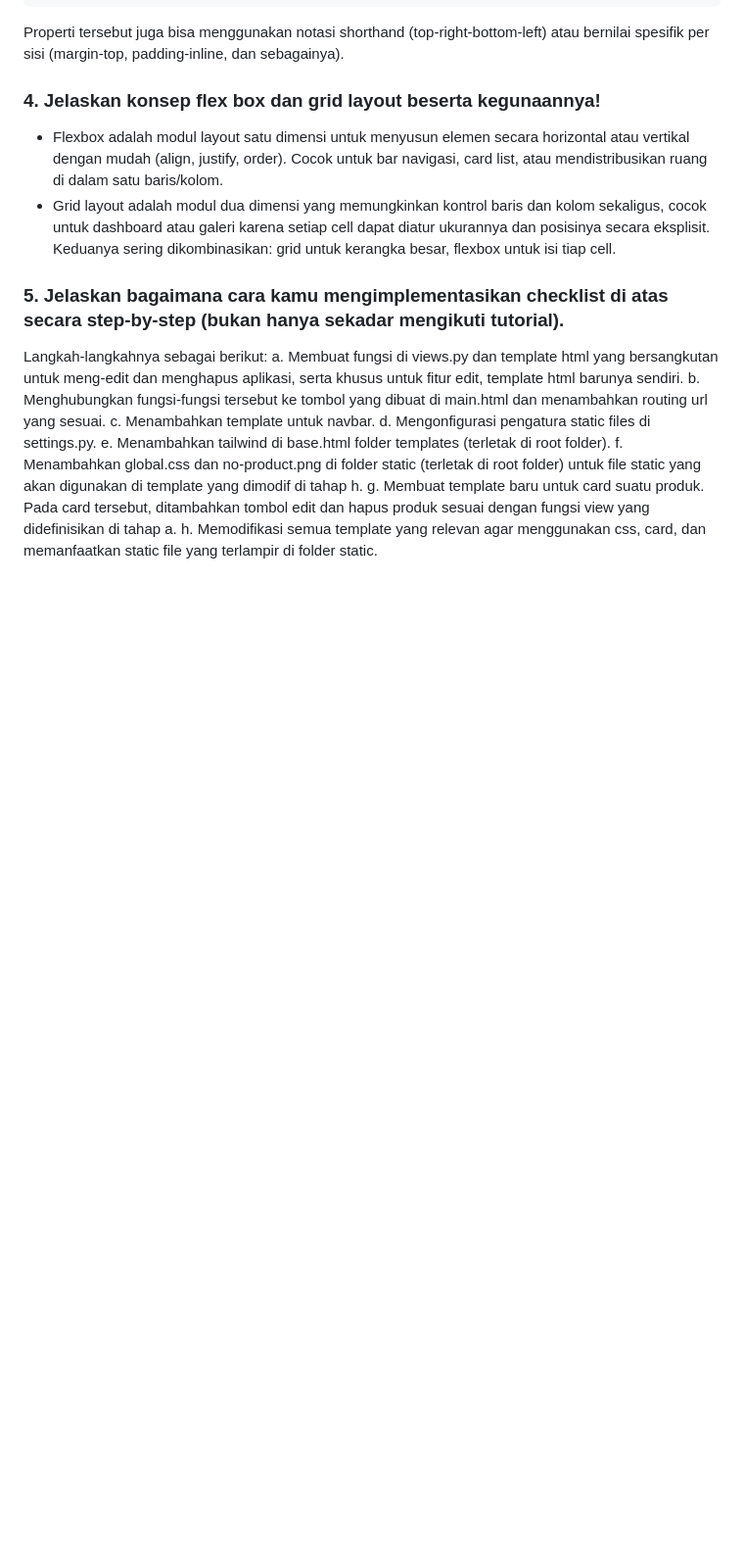
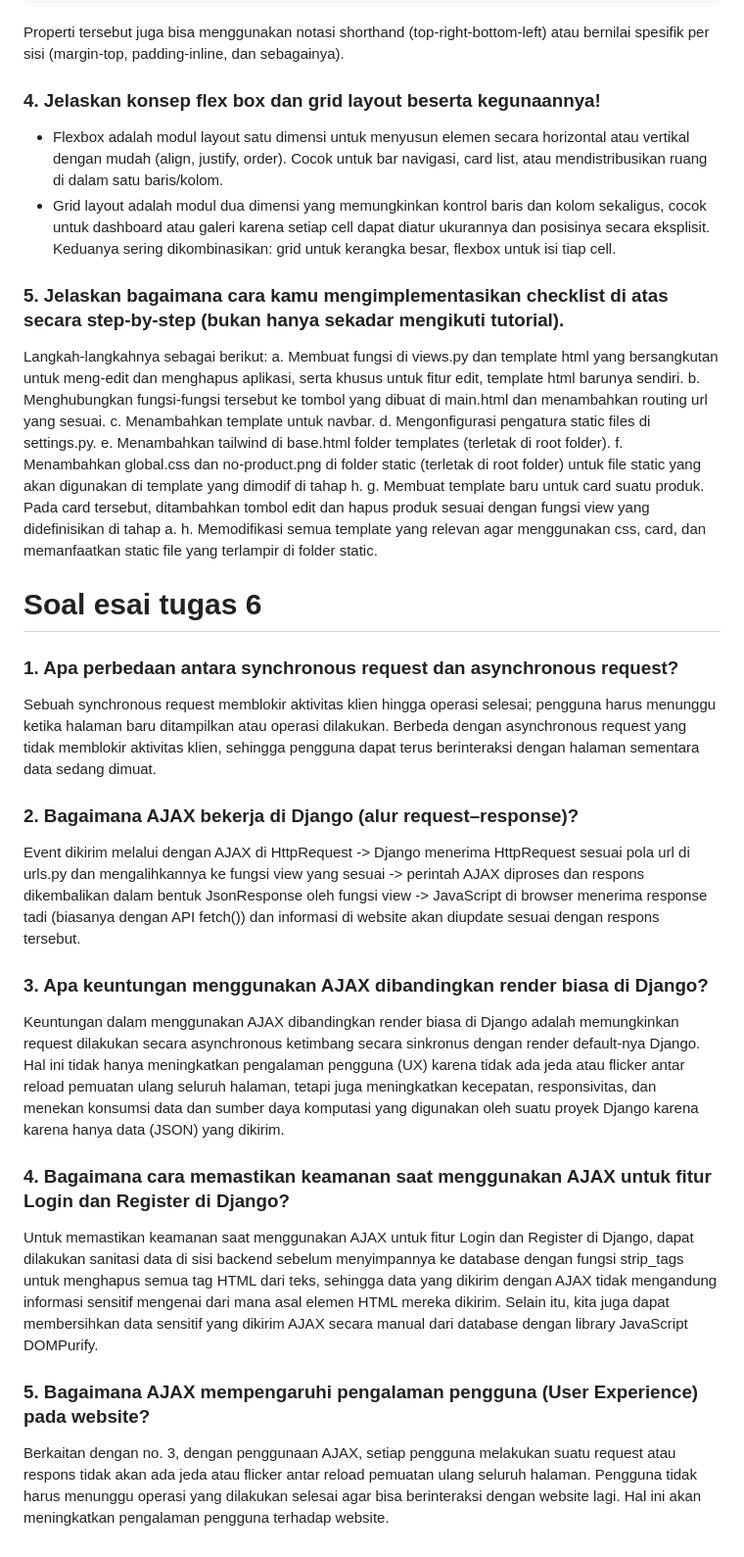
Before and after one commit to aiemusles/myCleats, a Markdown page: README.md, the part around the change. Shown: that part at 98% size. GitHub-like rendering; blank space fills up the shorter version.

Commit message:
tugas 6 final

```diff
--- a/README.md
+++ b/README.md
@@ -132,3 +132,20 @@ Langkah-langkahnya sebagai berikut:
     f. Menambahkan global.css dan no-product.png di folder static (terletak di root folder) untuk file static yang akan digunakan di template yang dimodif di tahap h.
     g. Membuat template baru untuk card suatu produk. Pada card tersebut, ditambahkan tombol edit dan hapus produk sesuai dengan fungsi view yang didefinisikan di tahap a.
     h. Memodifikasi semua template yang relevan agar menggunakan css, card, dan memanfaatkan static file yang terlampir di folder static.
+
+
+# Soal esai tugas 6
+### 1.  Apa perbedaan antara synchronous request dan asynchronous request?
+Sebuah synchronous request memblokir aktivitas klien hingga operasi selesai; pengguna harus menunggu ketika halaman baru ditampilkan atau operasi dilakukan. Berbeda dengan asynchronous request yang tidak memblokir aktivitas klien, sehingga pengguna dapat terus berinteraksi dengan halaman sementara data sedang dimuat.
+
+### 2. Bagaimana AJAX bekerja di Django (alur request–response)?
+Event dikirim melalui dengan AJAX di HttpRequest -> Django menerima HttpRequest sesuai pola url di urls.py dan mengalihkannya ke fungsi view yang sesuai -> perintah AJAX diproses dan respons dikembalikan dalam bentuk JsonResponse oleh fungsi view -> JavaScript di browser menerima response tadi (biasanya dengan API fetch()) dan informasi di website akan diupdate sesuai dengan respons tersebut.
+
+### 3. Apa keuntungan menggunakan AJAX dibandingkan render biasa di Django?
+Keuntungan dalam menggunakan AJAX dibandingkan render biasa di Django adalah memungkinkan request dilakukan secara asynchronous ketimbang secara sinkronus dengan render default-nya Django. Hal ini tidak hanya meningkatkan pengalaman pengguna (UX) karena tidak ada jeda atau flicker antar reload pemuatan ulang seluruh halaman, tetapi juga meningkatkan kecepatan, responsivitas, dan menekan konsumsi data dan sumber daya komputasi yang digunakan oleh suatu proyek Django karena karena hanya data (JSON) yang dikirim.
+
+### 4. Bagaimana cara memastikan keamanan saat menggunakan AJAX untuk fitur Login dan Register di Django?
+Untuk memastikan keamanan saat menggunakan AJAX untuk fitur Login dan Register di Django, dapat dilakukan sanitasi data di sisi backend sebelum menyimpannya ke database dengan fungsi strip_tags untuk menghapus semua tag HTML dari teks, sehingga data yang dikirim dengan AJAX tidak mengandung informasi sensitif mengenai dari mana asal elemen HTML mereka dikirim. Selain itu, kita juga dapat membersihkan data sensitif yang dikirim AJAX secara manual dari database dengan library JavaScript DOMPurify.
+
+### 5.  Bagaimana AJAX mempengaruhi pengalaman pengguna (User Experience) pada website?
+Berkaitan dengan no. 3, dengan penggunaan AJAX, setiap pengguna melakukan suatu request atau respons tidak akan ada jeda atau flicker antar reload pemuatan ulang seluruh halaman. Pengguna tidak harus menunggu operasi yang dilakukan selesai agar bisa berinteraksi dengan website lagi. Hal ini akan meningkatkan pengalaman pengguna terhadap website.
```
